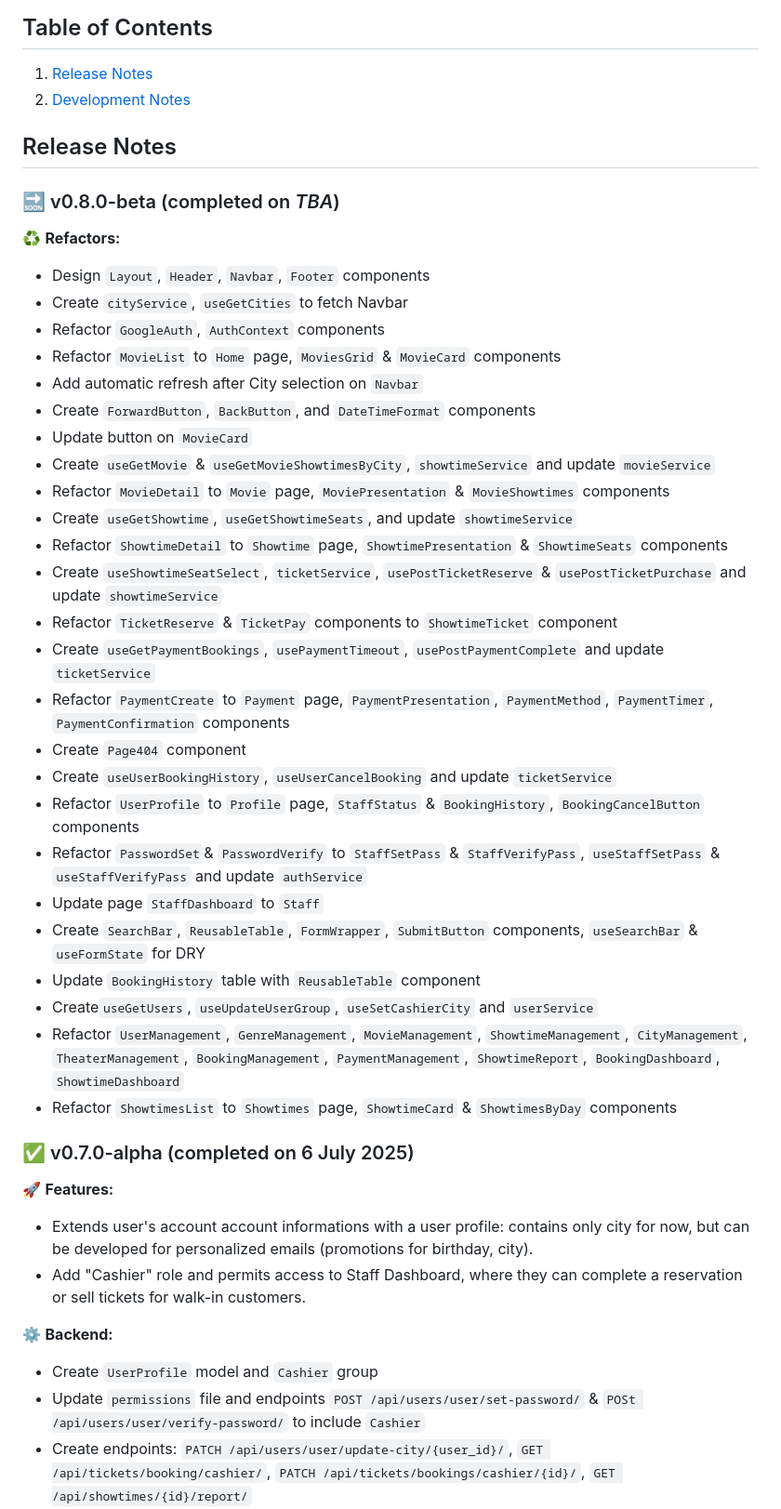
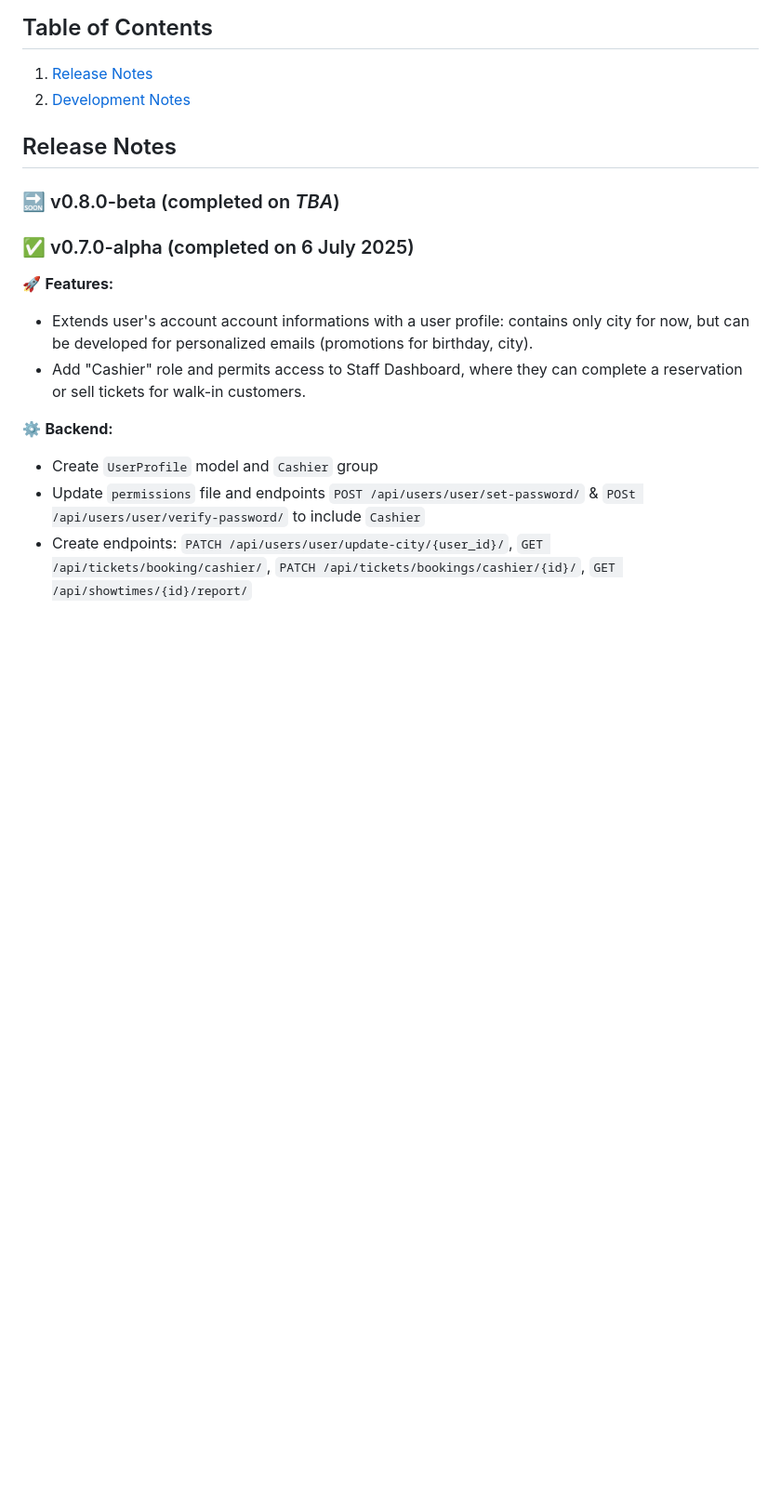
Before and after one commit to vladutcretu/SweetCinema, a Markdown page: NOTES.md, the part around the change. Shown at 93% size. Drawn GitHub-style; blank space fills up the shorter version.

Commit message:
Update NOTES

```diff
--- a/NOTES.md
+++ b/NOTES.md
@@ -10,33 +10,6 @@ This document tracks versioned release notes (features, fixes, refactors, etc.)
 ## Release Notes
 
 ### 🔜 v0.8.0-beta (completed on <i>TBA</i>)
-♻️ **Refactors:**
-- Design `Layout`, `Header`, `Navbar`, `Footer` components
-- Create `cityService`, `useGetCities` to fetch Navbar
-- Refactor `GoogleAuth`, `AuthContext` components
-- Refactor `MovieList` to `Home` page, `MoviesGrid` & `MovieCard` components
-- Add automatic refresh after City selection on `Navbar`
-- Create `ForwardButton`, `BackButton`, and `DateTimeFormat` components
-- Update button on `MovieCard`
-- Create `useGetMovie` & `useGetMovieShowtimesByCity`, `showtimeService` and update `movieService`
-- Refactor `MovieDetail` to `Movie` page, `MoviePresentation` & `MovieShowtimes` components
-- Create `useGetShowtime`, `useGetShowtimeSeats`, and update `showtimeService`
-- Refactor `ShowtimeDetail` to `Showtime` page, `ShowtimePresentation` & `ShowtimeSeats` components
-- Create `useShowtimeSeatSelect`, `ticketService`, `usePostTicketReserve` & `usePostTicketPurchase` and update `showtimeService`
-- Refactor `TicketReserve` & `TicketPay` components to `ShowtimeTicket` component
-- Create `useGetPaymentBookings`, `usePaymentTimeout`, `usePostPaymentComplete` and update `ticketService`
-- Refactor `PaymentCreate` to `Payment` page, `PaymentPresentation`, `PaymentMethod`, `PaymentTimer`, `PaymentConfirmation` components
-- Create `Page404` component
-- Create `useUserBookingHistory`, `useUserCancelBooking` and update `ticketService`
-- Refactor `UserProfile` to `Profile` page, `StaffStatus` & `BookingHistory`, `BookingCancelButton` components
-- Refactor `PasswordSet`& `PasswordVerify` to `StaffSetPass` & `StaffVerifyPass`, `useStaffSetPass` & `useStaffVerifyPass` and update `authService`
-- Update page `StaffDashboard` to `Staff`
-- Create `SearchBar`, `ReusableTable`, `FormWrapper`, `SubmitButton` components, `useSearchBar` & `useFormState` for DRY
-- Update `BookingHistory` table with `ReusableTable` component
-- Create`useGetUsers`, `useUpdateUserGroup`, `useSetCashierCity` and `userService`
-- Refactor `UserManagement`, `GenreManagement`, `MovieManagement`, `ShowtimeManagement`, `CityManagement`, `TheaterManagement`, `BookingManagement`, `PaymentManagement`, `ShowtimeReport`, `BookingDashboard`, `ShowtimeDashboard`
-- Refactor `ShowtimesList` to `Showtimes` page, `ShowtimeCard` & `ShowtimesByDay` components
-
 
 ### ✅ v0.7.0-alpha (completed on 6 July 2025)
 🚀 **Features:**
```
